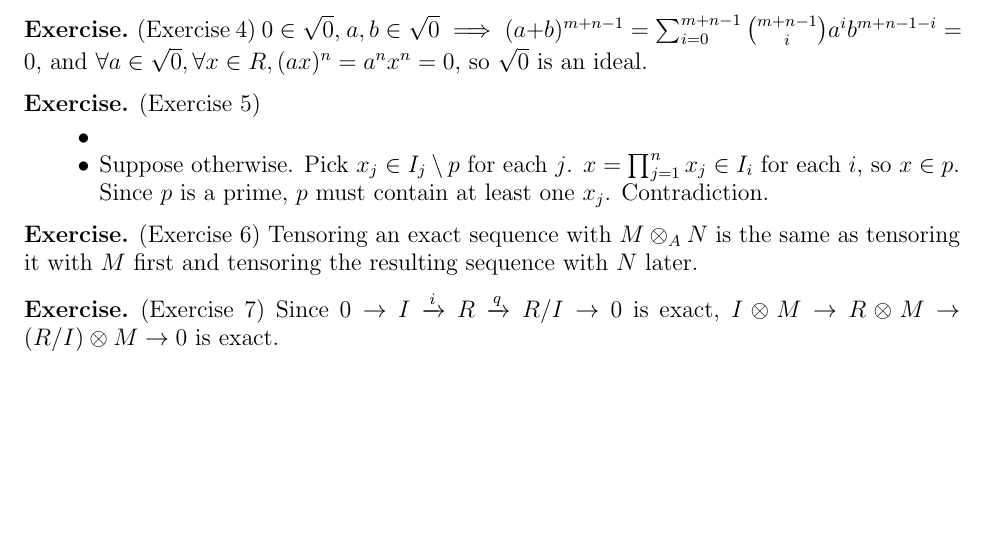
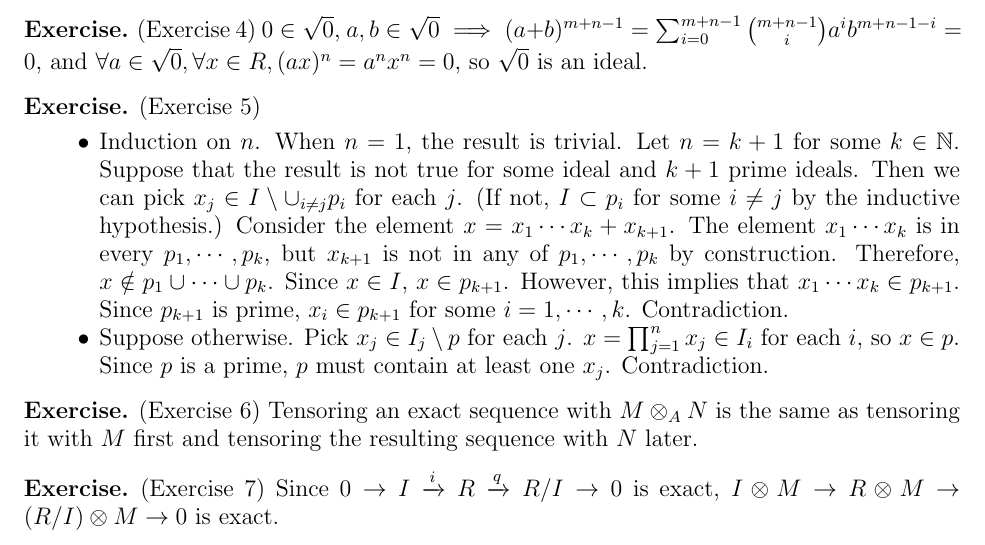
Before and after one commit to hidenori-shinohara/courses, a LaTeX problem sheet (math602/hw3/math602-hw3.tex): part of page 1 of 2, cut so that both start at the same text, the shorter picture padded with empty space. Compiled offline with pdfLaTeX.

Commit message:
Finish commutative algebra

```diff
--- a/math602/hw3/math602-hw3.tex
+++ b/math602/hw3/math602-hw3.tex
@@ -90,6 +90,19 @@ $q_2 = 0$
 \begin{exer}{(Exercise 5)}
   \begin{itemize}
     \item
+      Induction on $n$.
+      When $n = 1$, the result is trivial.
+      Let $n = k + 1$ for some $k \in \mathbb{N}$.
+      Suppose that the result is not true for some ideal and $k + 1$ prime ideals.
+      Then we can pick $x_j \in I \setminus \cup_{i \ne j}  p_i$ for each $j$.
+      (If not, $I \subset p_i$ for some $i \ne j$ by the inductive hypothesis.)
+      Consider the element $x = x_1 \cdots x_k + x_{k + 1}$.
+      The element $x_1 \cdots x_k$ is in every $p_1, \cdots, p_k$, but $x_{k + 1}$ is not in any of $p_1, \cdots, p_k$ by construction.
+      Therefore, $x \notin p_1 \cup \cdots \cup p_k$.
+      Since $x \in I$, $x \in p_{k + 1}$.
+      However, this implies that $x_1 \cdots x_k \in p_{k + 1}$.
+      Since $p_{k + 1}$ is prime, $x_i \in p_{k + 1}$ for some $i = 1, \cdots, k$.
+      Contradiction.
     \item
       Suppose otherwise.
       Pick $x_j \in I_j \setminus p$ for each $j$.
```
Also changed, not shown: math602/hw3/math602-hw3.pdf.
